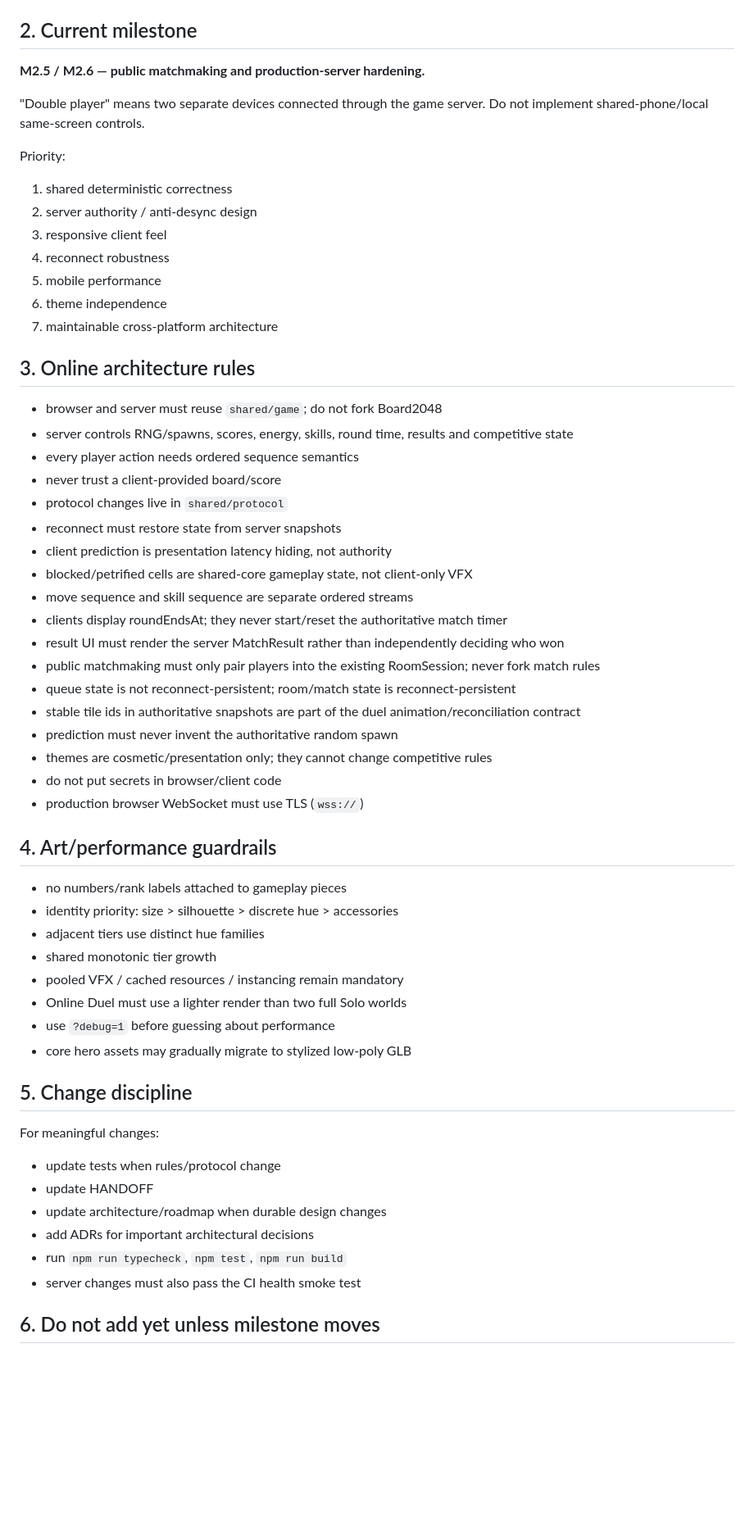
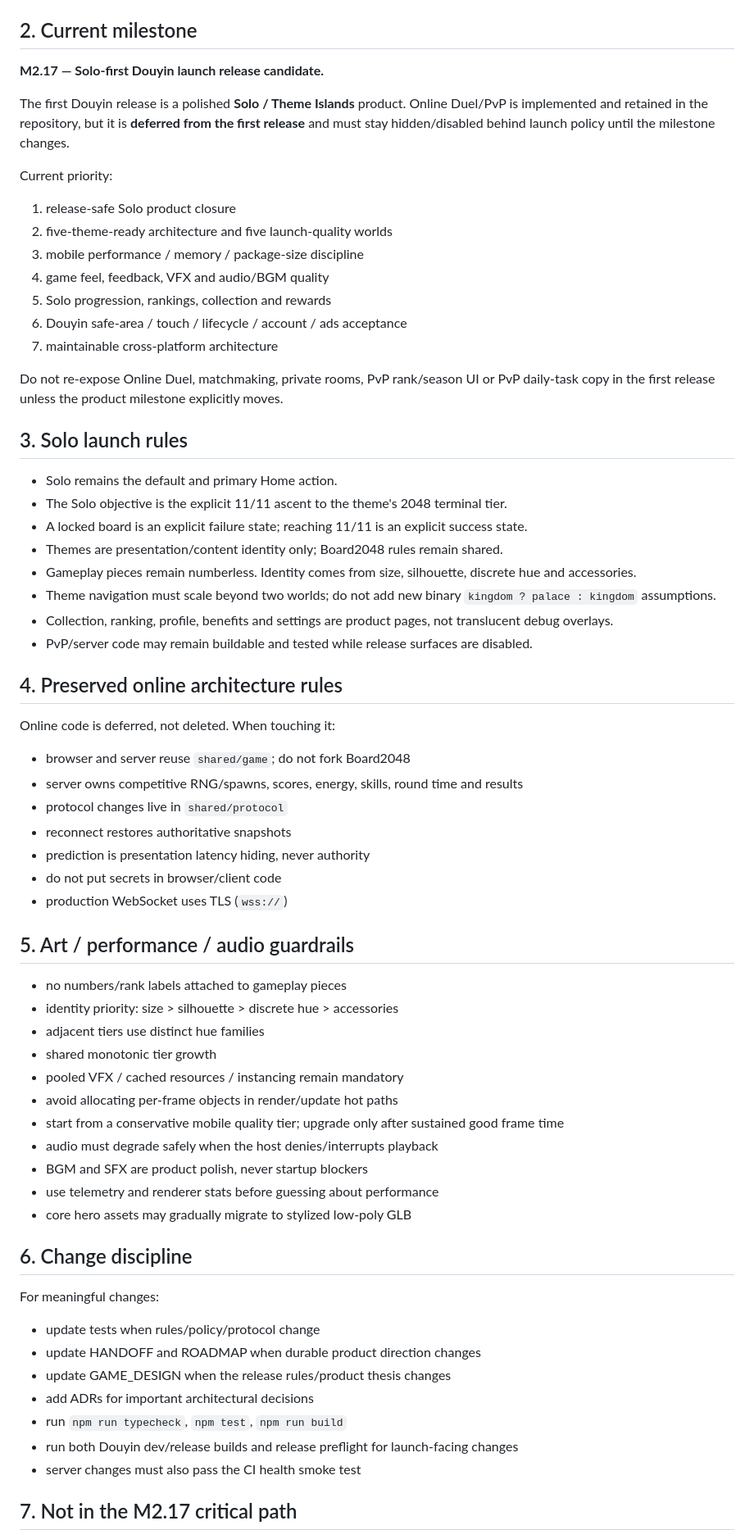
Before and after one commit to wenq705-sys/DoubleFight-Web, a Markdown page: AGENTS.md, the part around one of its changes. Shown at 82% size. Rendered like a GitHub page; blank space fills up the shorter version.

Commit message:
docs: set M2.17 Solo launch operating contract

```diff
--- a/AGENTS.md
+++ b/AGENTS.md
@@ -15,60 +15,67 @@ Read in order:
 
 ## 2. Current milestone
 
-**M2.5 / M2.6 — public matchmaking and production-server hardening.**
+**M2.17 — Solo-first Douyin launch release candidate.**
 
-"Double player" means two separate devices connected through the game server. Do not implement shared-phone/local same-screen controls.
+The first Douyin release is a polished **Solo / Theme Islands** product. Online Duel/PvP is implemented and retained in the repository, but it is **deferred from the first release** and must stay hidden/disabled behind launch policy until the milestone changes.
 
-Priority:
-1. shared deterministic correctness
-2. server authority / anti-desync design
-3. responsive client feel
-4. reconnect robustness
-5. mobile performance
-6. theme independence
+Current priority:
+1. release-safe Solo product closure
+2. five-theme-ready architecture and five launch-quality worlds
+3. mobile performance / memory / package-size discipline
+4. game feel, feedback, VFX and audio/BGM quality
+5. Solo progression, rankings, collection and rewards
+6. Douyin safe-area / touch / lifecycle / account / ads acceptance
 7. maintainable cross-platform architecture
 
-## 3. Online architecture rules
+Do not re-expose Online Duel, matchmaking, private rooms, PvP rank/season UI or PvP daily-task copy in the first release unless the product milestone explicitly moves.
 
-- browser and server must reuse `shared/game`; do not fork Board2048
-- server controls RNG/spawns, scores, energy, skills, round time, results and competitive state
-- every player action needs ordered sequence semantics
-- never trust a client-provided board/score
+## 3. Solo launch rules
+
+- Solo remains the default and primary Home action.
+- The Solo objective is the explicit 11/11 ascent to the theme's 2048 terminal tier.
+- A locked board is an explicit failure state; reaching 11/11 is an explicit success state.
+- Themes are presentation/content identity only; Board2048 rules remain shared.
+- Gameplay pieces remain numberless. Identity comes from size, silhouette, discrete hue and accessories.
+- Theme navigation must scale beyond two worlds; do not add new binary `kingdom ? palace : kingdom` assumptions.
+- Collection, ranking, profile, benefits and settings are product pages, not translucent debug overlays.
+- PvP/server code may remain buildable and tested while release surfaces are disabled.
+
+## 4. Preserved online architecture rules
+
+Online code is deferred, not deleted. When touching it:
+- browser and server reuse `shared/game`; do not fork Board2048
+- server owns competitive RNG/spawns, scores, energy, skills, round time and results
 - protocol changes live in `shared/protocol`
-- reconnect must restore state from server snapshots
-- client prediction is presentation latency hiding, not authority
-- blocked/petrified cells are shared-core gameplay state, not client-only VFX
-- move sequence and skill sequence are separate ordered streams
-- clients display roundEndsAt; they never start/reset the authoritative match timer
-- result UI must render the server MatchResult rather than independently deciding who won
-- public matchmaking must only pair players into the existing RoomSession; never fork match rules
-- queue state is not reconnect-persistent; room/match state is reconnect-persistent
-- stable tile ids in authoritative snapshots are part of the duel animation/reconciliation contract
-- prediction must never invent the authoritative random spawn
-- themes are cosmetic/presentation only; they cannot change competitive rules
+- reconnect restores authoritative snapshots
+- prediction is presentation latency hiding, never authority
 - do not put secrets in browser/client code
-- production browser WebSocket must use TLS (`wss://`)
+- production WebSocket uses TLS (`wss://`)
 
-## 4. Art/performance guardrails
+## 5. Art / performance / audio guardrails
 
 - no numbers/rank labels attached to gameplay pieces
 - identity priority: size > silhouette > discrete hue > accessories
 - adjacent tiers use distinct hue families
 - shared monotonic tier growth
 - pooled VFX / cached resources / instancing remain mandatory
-- Online Duel must use a lighter render than two full Solo worlds
-- use `?debug=1` before guessing about performance
+- avoid allocating per-frame objects in render/update hot paths
+- start from a conservative mobile quality tier; upgrade only after sustained good frame time
+- audio must degrade safely when the host denies/interrupts playback
+- BGM and SFX are product polish, never startup blockers
+- use telemetry and renderer stats before guessing about performance
 - core hero assets may gradually migrate to stylized low-poly GLB
 
-## 5. Change discipline
+## 6. Change discipline
 
 For meaningful changes:
-- update tests when rules/protocol change
-- update HANDOFF
-- update architecture/roadmap when durable design changes
+- update tests when rules/policy/protocol change
+- update HANDOFF and ROADMAP when durable product direction changes
+- update GAME_DESIGN when the release rules/product thesis changes
 - add ADRs for important architectural decisions
 - run `npm run typecheck`, `npm test`, `npm run build`
+- run both Douyin dev/release builds and release preflight for launch-facing changes
 - server changes must also pass the CI health smoke test
 
-## 6. Do not add yet unless milestone moves
+## 7. Not in the M2.17 critical path
 
```
Also changed, not shown: other parts of AGENTS.md (+6 -7 lines).
